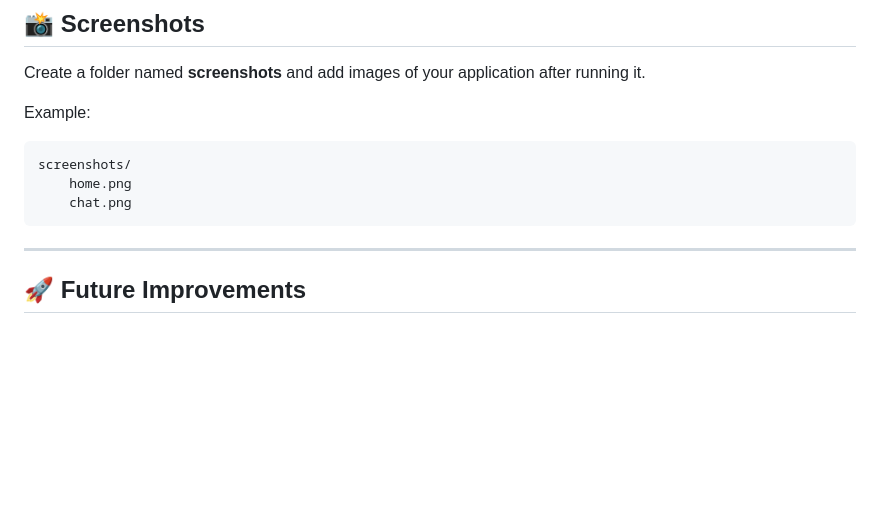
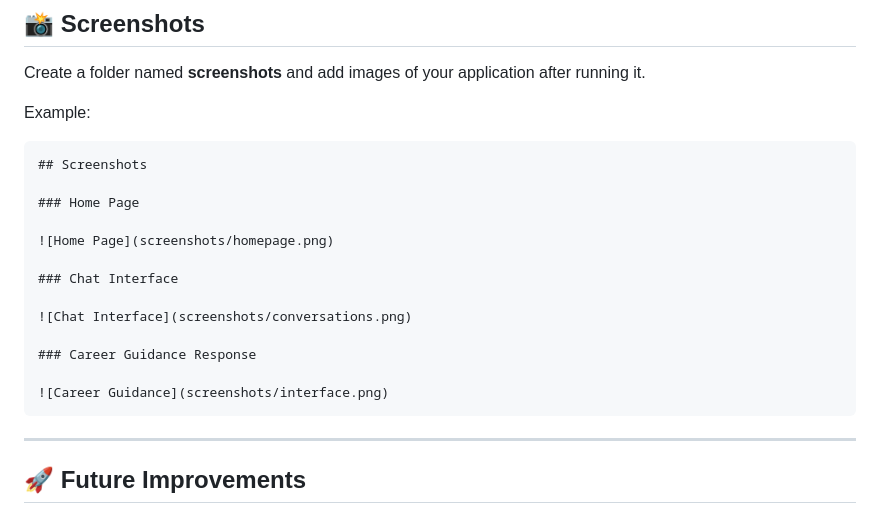
Before and after one commit to akashrawal-coder/AI-Career-Guidance-Chatbot, a Markdown page: README.md, the part around the change. Drawn GitHub-style; blank space fills up the shorter version.

````diff
--- a/README.md
+++ b/README.md
@@ -140,9 +140,19 @@ Create a folder named **screenshots** and add images of your application after r
 Example:
 
 ```
-screenshots/
-    home.png
-    chat.png
+## Screenshots
+
+### Home Page
+
+![Home Page](screenshots/homepage.png)
+
+### Chat Interface
+
+![Chat Interface](screenshots/conversations.png)
+
+### Career Guidance Response
+
+![Career Guidance](screenshots/interface.png)
 ```
 
 ---
````
